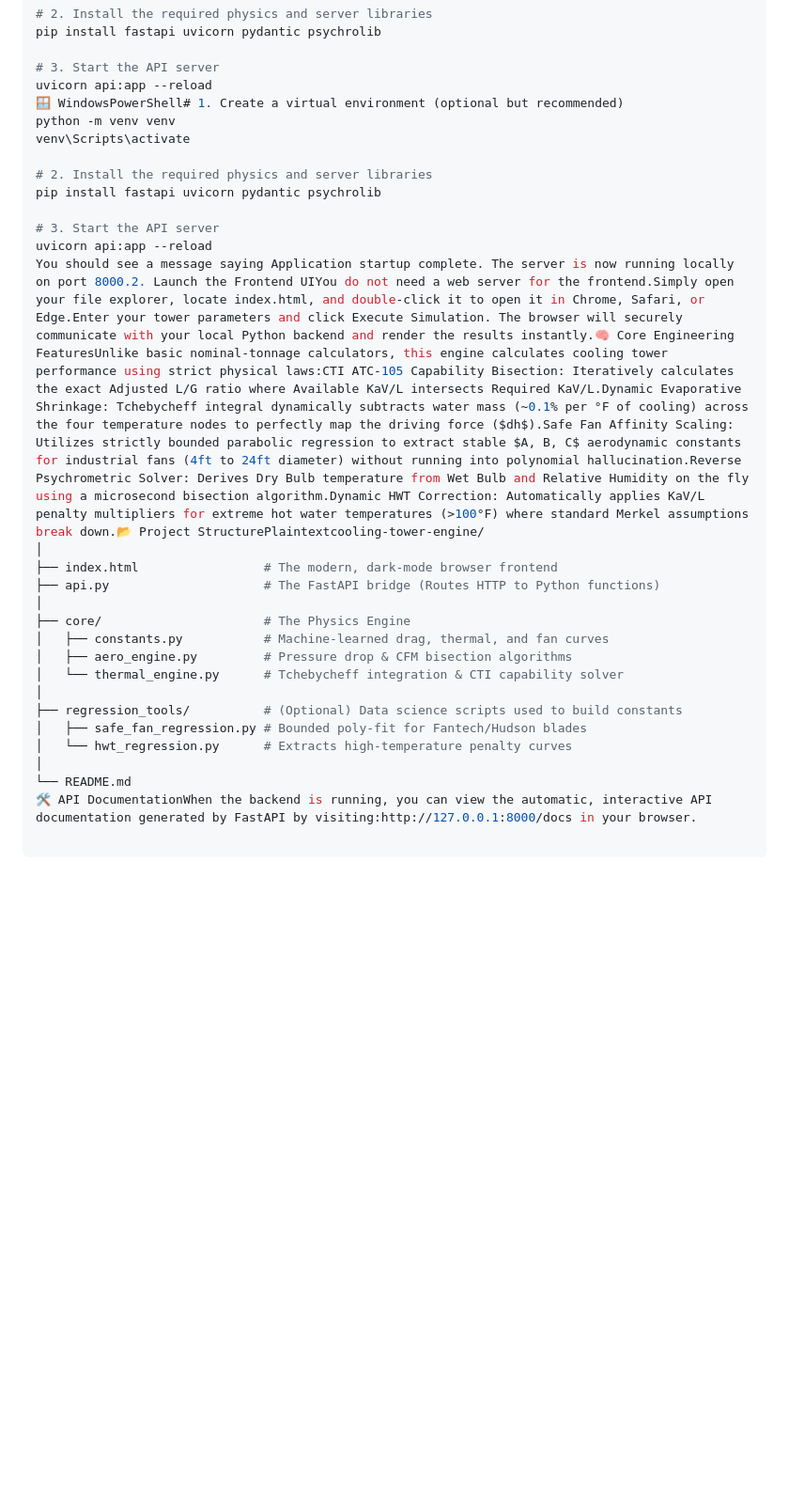
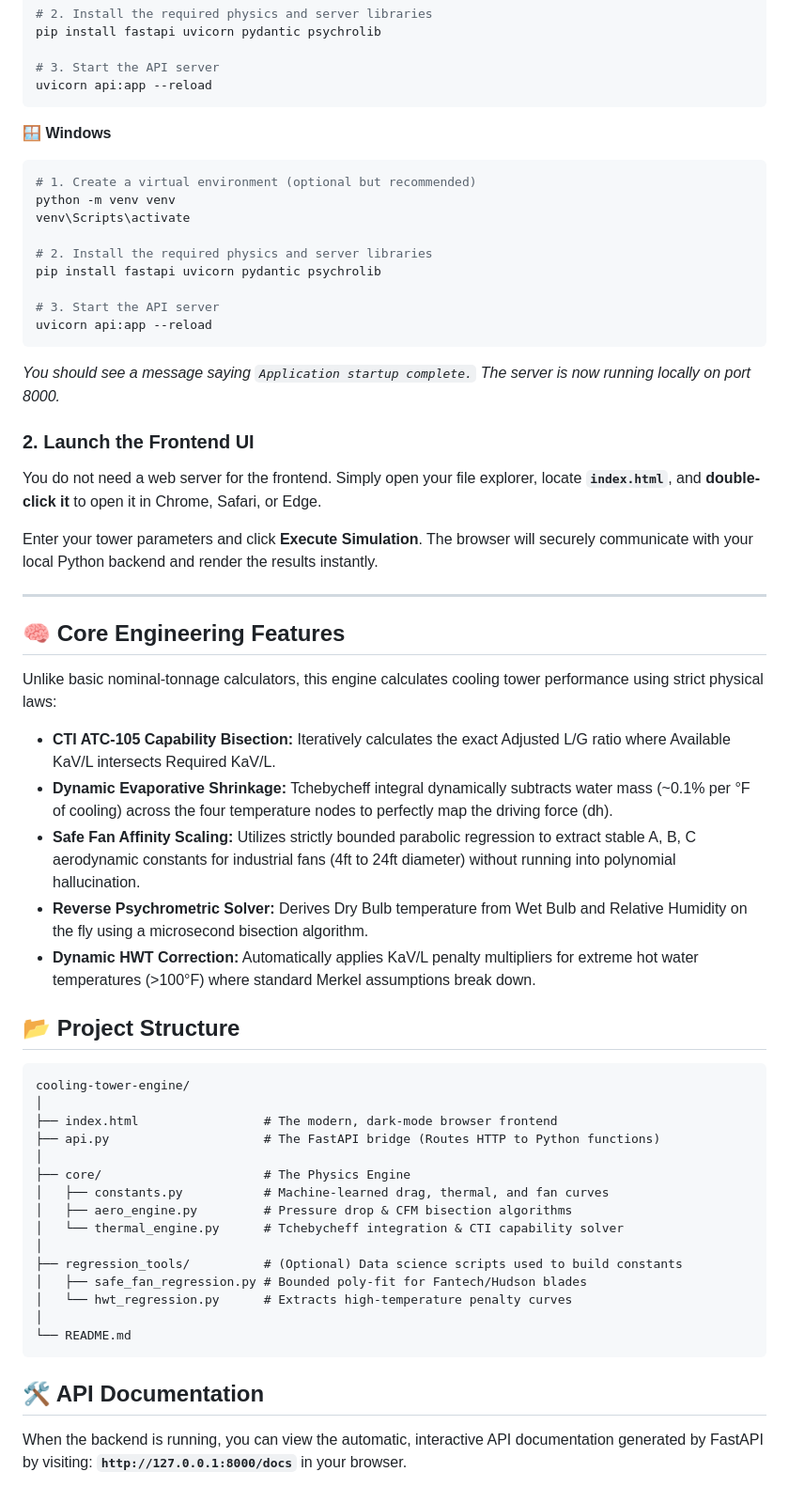
Before and after one commit to SwanOK/CT-App_Calc, a Markdown page: README.md, the part around the change. Shown at 94% size. GitHub-like rendering; blank space fills up the shorter version.

Commit message:
made changes to README.md

````diff
--- a/README.md
+++ b/README.md
@@ -26,7 +26,11 @@ pip install fastapi uvicorn pydantic psychrolib
 
 # 3. Start the API server
 uvicorn api:app --reload
-🪟 WindowsPowerShell# 1. Create a virtual environment (optional but recommended)
+```
+
+**🪟 Windows**
+```powershell
+# 1. Create a virtual environment (optional but recommended)
 python -m venv venv
 venv\Scripts\activate
 
@@ -35,7 +39,31 @@ pip install fastapi uvicorn pydantic psychrolib
 
 # 3. Start the API server
 uvicorn api:app --reload
-You should see a message saying Application startup complete. The server is now running locally on port 8000.2. Launch the Frontend UIYou do not need a web server for the frontend.Simply open your file explorer, locate index.html, and double-click it to open it in Chrome, Safari, or Edge.Enter your tower parameters and click Execute Simulation. The browser will securely communicate with your local Python backend and render the results instantly.🧠 Core Engineering FeaturesUnlike basic nominal-tonnage calculators, this engine calculates cooling tower performance using strict physical laws:CTI ATC-105 Capability Bisection: Iteratively calculates the exact Adjusted L/G ratio where Available KaV/L intersects Required KaV/L.Dynamic Evaporative Shrinkage: Tchebycheff integral dynamically subtracts water mass (~0.1% per °F of cooling) across the four temperature nodes to perfectly map the driving force ($dh$).Safe Fan Affinity Scaling: Utilizes strictly bounded parabolic regression to extract stable $A, B, C$ aerodynamic constants for industrial fans (4ft to 24ft diameter) without running into polynomial hallucination.Reverse Psychrometric Solver: Derives Dry Bulb temperature from Wet Bulb and Relative Humidity on the fly using a microsecond bisection algorithm.Dynamic HWT Correction: Automatically applies KaV/L penalty multipliers for extreme hot water temperatures (>100°F) where standard Merkel assumptions break down.📂 Project StructurePlaintextcooling-tower-engine/
+```
+*You should see a message saying `Application startup complete.` The server is now running locally on port 8000.*
+
+### 2. Launch the Frontend UI
+You do not need a web server for the frontend.
+Simply open your file explorer, locate **`index.html`**, and **double-click it** to open it in Chrome, Safari, or Edge.
+
+Enter your tower parameters and click **Execute Simulation**. The browser will securely communicate with your local Python backend and render the results instantly.
+
+---
+
+## 🧠 Core Engineering Features
+
+Unlike basic nominal-tonnage calculators, this engine calculates cooling tower performance using strict physical laws:
+
+* **CTI ATC-105 Capability Bisection:** Iteratively calculates the exact Adjusted L/G ratio where Available KaV/L intersects Required KaV/L.
+* **Dynamic Evaporative Shrinkage:** Tchebycheff integral dynamically subtracts water mass (~0.1% per °F of cooling) across the four temperature nodes to perfectly map the driving force (dh).
+* **Safe Fan Affinity Scaling:** Utilizes strictly bounded parabolic regression to extract stable A, B, C aerodynamic constants for industrial fans (4ft to 24ft diameter) without running into polynomial hallucination.
+* **Reverse Psychrometric Solver:** Derives Dry Bulb temperature from Wet Bulb and Relative Humidity on the fly using a microsecond bisection algorithm.
+* **Dynamic HWT Correction:** Automatically applies KaV/L penalty multipliers for extreme hot water temperatures (>100°F) where standard Merkel assumptions break down.
+
+## 📂 Project Structure
+
+```text
+cooling-tower-engine/
 │
 ├── index.html                 # The modern, dark-mode browser frontend
 ├── api.py                     # The FastAPI bridge (Routes HTTP to Python functions)
@@ -50,4 +78,8 @@ You should see a message saying Application startup complete. The server is now
 │   └── hwt_regression.py      # Extracts high-temperature penalty curves
 │
 └── README.md
-🛠️ API DocumentationWhen the backend is running, you can view the automatic, interactive API documentation generated by FastAPI by visiting:http://127.0.0.1:8000/docs in your browser.
+```
+
+## 🛠️ API Documentation
+When the backend is running, you can view the automatic, interactive API documentation generated by FastAPI by visiting:
+**`http://127.0.0.1:8000/docs`** in your browser.
````
